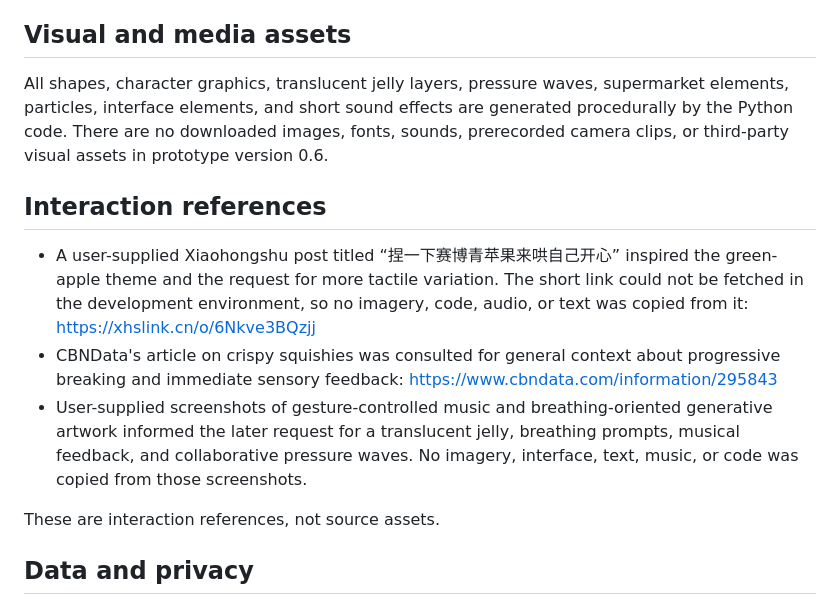
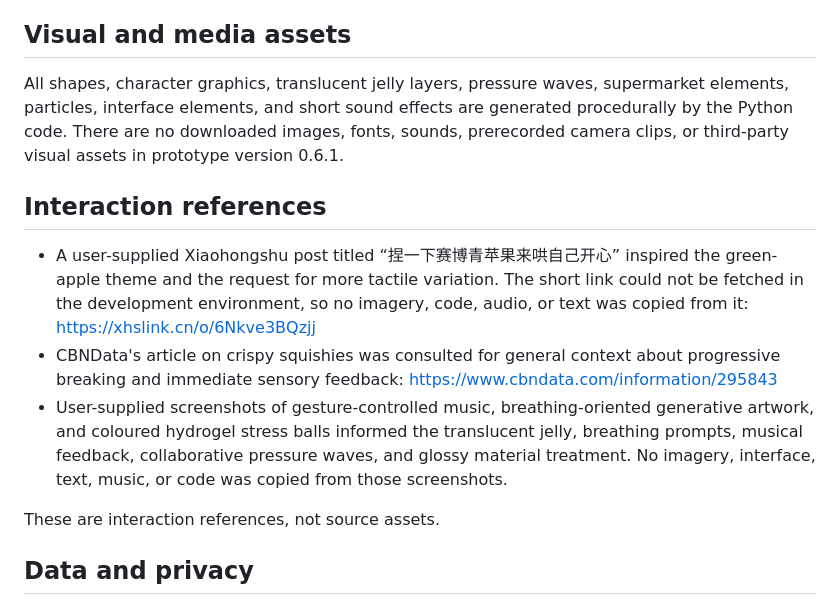
Before and after one commit to Only-SerenaLIN/SQUISH-interactive-experience, a Markdown page: CREDITS.md, the part around the change. Drawn GitHub-style.

```diff
--- a/CREDITS.md
+++ b/CREDITS.md
@@ -25,13 +25,13 @@ Library versions used for a particular submission are recorded in `uv.lock` afte
 
 ## Visual and media assets
 
-All shapes, character graphics, translucent jelly layers, pressure waves, supermarket elements, particles, interface elements, and short sound effects are generated procedurally by the Python code. There are no downloaded images, fonts, sounds, prerecorded camera clips, or third-party visual assets in prototype version 0.6.
+All shapes, character graphics, translucent jelly layers, pressure waves, supermarket elements, particles, interface elements, and short sound effects are generated procedurally by the Python code. There are no downloaded images, fonts, sounds, prerecorded camera clips, or third-party visual assets in prototype version 0.6.1.
 
 ## Interaction references
 
 - A user-supplied Xiaohongshu post titled “捏一下赛博青苹果来哄自己开心” inspired the green-apple theme and the request for more tactile variation. The short link could not be fetched in the development environment, so no imagery, code, audio, or text was copied from it: <https://xhslink.cn/o/6Nkve3BQzjj>
 - CBNData's article on crispy squishies was consulted for general context about progressive breaking and immediate sensory feedback: <https://www.cbndata.com/information/295843>
-- User-supplied screenshots of gesture-controlled music and breathing-oriented generative artwork informed the later request for a translucent jelly, breathing prompts, musical feedback, and collaborative pressure waves. No imagery, interface, text, music, or code was copied from those screenshots.
+- User-supplied screenshots of gesture-controlled music, breathing-oriented generative artwork, and coloured hydrogel stress balls informed the translucent jelly, breathing prompts, musical feedback, collaborative pressure waves, and glossy material treatment. No imagery, interface, text, music, or code was copied from those screenshots.
 
 These are interaction references, not source assets.
 
```
Also changed, not shown: PROCESS.md (+1 -0 lines), README.md (+2 -2 lines), docs/ripple-jelly-release.png, docs/ripple-jelly-squeeze.png, 4 other files.
